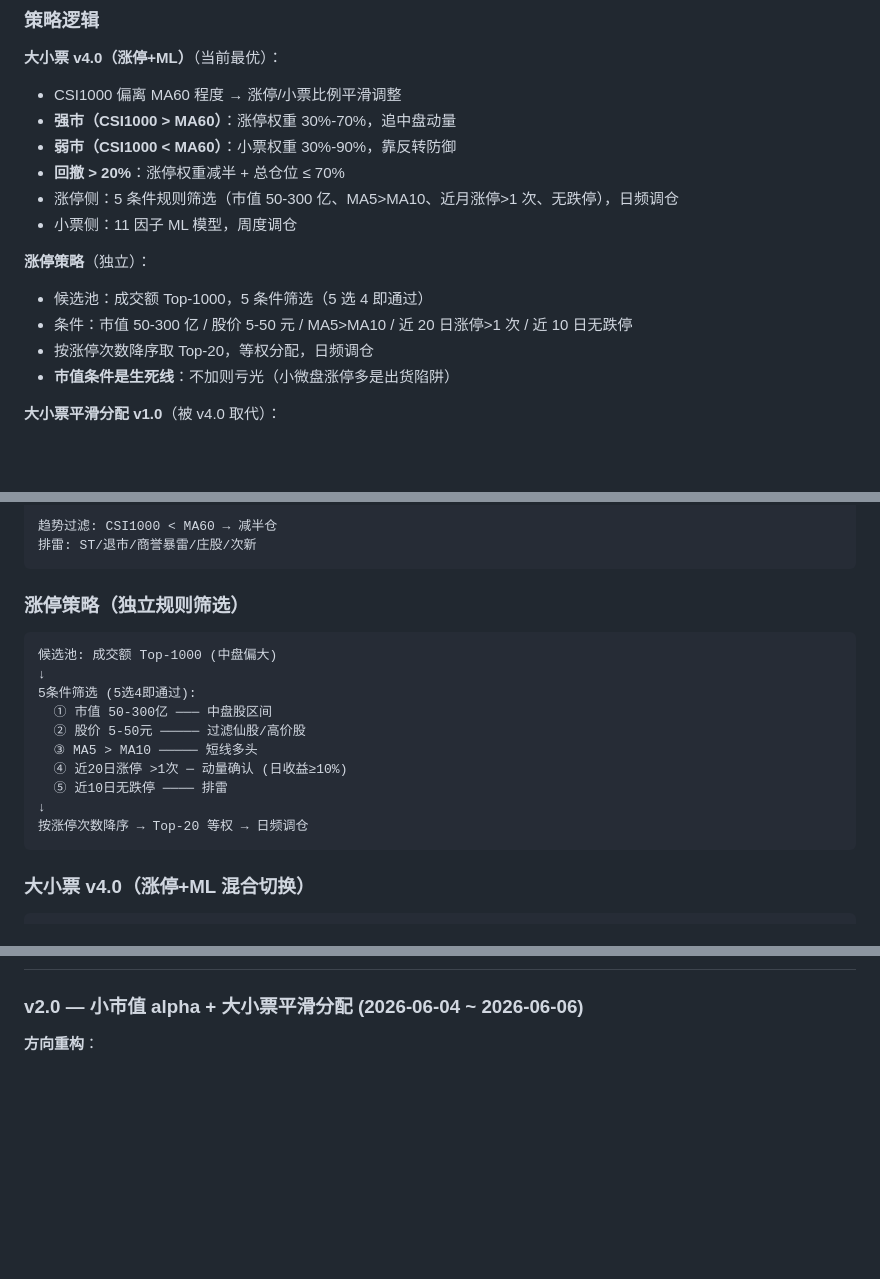
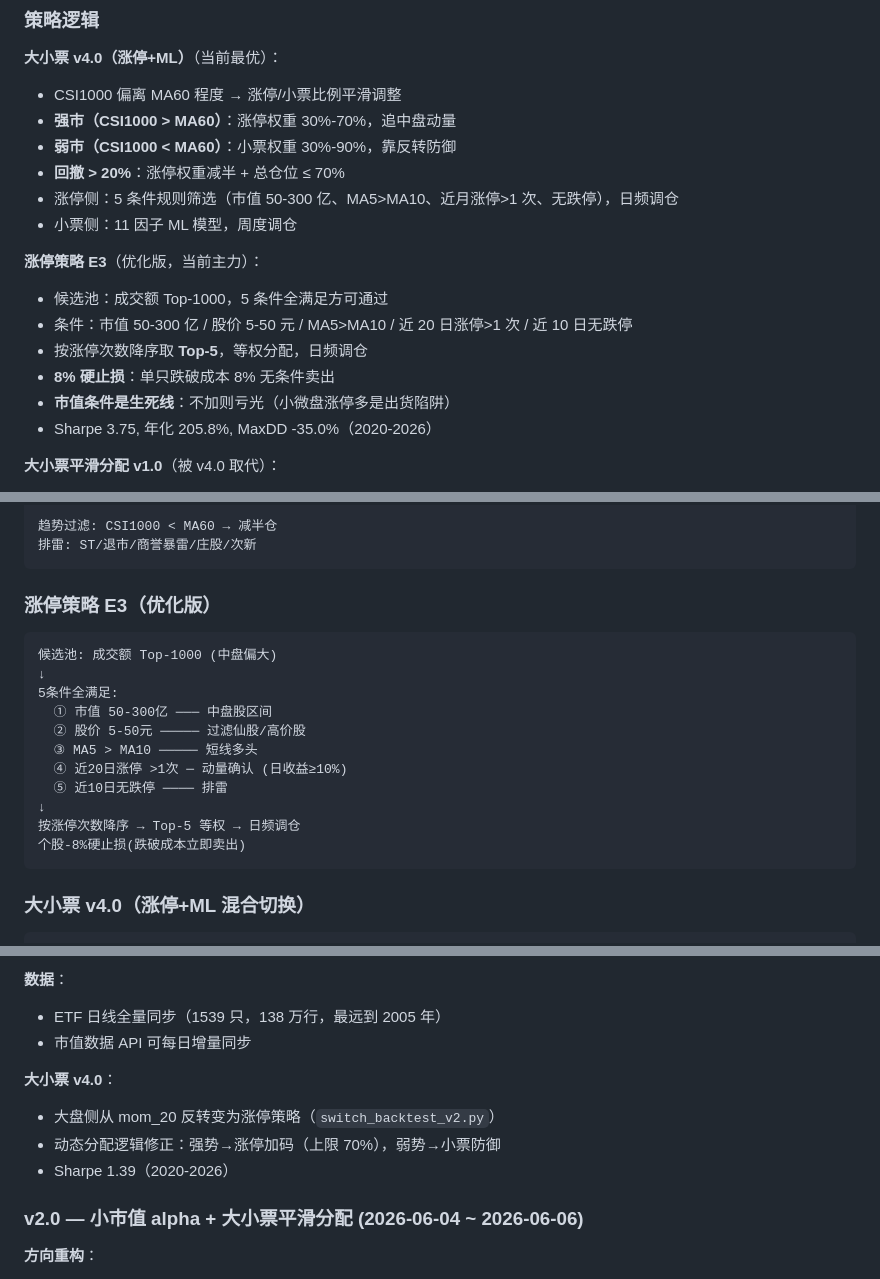
Before and after one commit to Neownne/Quant, a Markdown page: README.md, 3 parts joined by grey strips. Rendered like a GitHub page; blank space fills up the shorter version.

````diff
--- a/README.md
+++ b/README.md
@@ -80,11 +80,13 @@
 - 涨停侧：5 条件规则筛选（市值 50-300 亿、MA5>MA10、近月涨停>1 次、无跌停），日频调仓
 - 小票侧：11 因子 ML 模型，周度调仓
 
-**涨停策略**（独立）：
-- 候选池：成交额 Top-1000，5 条件筛选（5 选 4 即通过）
+**涨停策略 E3**（优化版，当前主力）：
+- 候选池：成交额 Top-1000，5 条件全满足方可通过
 - 条件：市值 50-300 亿 / 股价 5-50 元 / MA5>MA10 / 近 20 日涨停>1 次 / 近 10 日无跌停
-- 按涨停次数降序取 Top-20，等权分配，日频调仓
+- 按涨停次数降序取 **Top-5**，等权分配，日频调仓
+- **8% 硬止损**：单只跌破成本 8% 无条件卖出
 - **市值条件是生死线**：不加则亏光（小微盘涨停多是出货陷阱）
+- Sharpe 3.75, 年化 205.8%, MaxDD -35.0%（2020-2026）
 
 **大小票平滑分配 v1.0**（被 v4.0 取代）：
 - CSI1000 偏离 MA60 程度 → 小票/大票比例平滑调整（10%~90%）
@@ -186,19 +188,20 @@ quant/
 排雷: ST/退市/商誉暴雷/庄股/次新
 ```
 
-### 涨停策略（独立规则筛选）
+### 涨停策略 E3（优化版）
 
 ```
 候选池: 成交额 Top-1000 (中盘偏大)
 ↓
-5条件筛选 (5选4即通过):
+5条件全满足:
   ① 市值 50-300亿 ─── 中盘股区间
   ② 股价 5-50元 ───── 过滤仙股/高价股
   ③ MA5 > MA10 ───── 短线多头
   ④ 近20日涨停 >1次 ─ 动量确认 (日收益≥10%)
   ⑤ 近10日无跌停 ──── 排雷
 ↓
-按涨停次数降序 → Top-20 等权 → 日频调仓
+按涨停次数降序 → Top-5 等权 → 日频调仓
+个股-8%硬止损(跌破成本立即卖出)
 ```
 
 ### 大小票 v4.0（涨停+ML 混合切换）
@@ -259,3 +310,11 @@ python scripts/run_daily_paper.py
+**数据**：
+- ETF 日线全量同步（1539 只，138 万行，最远到 2005 年）
+- 市值数据 API 可每日增量同步
+
+**大小票 v4.0**：
+- 大盘侧从 mom_20 反转变为涨停策略（`switch_backtest_v2.py`）
+- 动态分配逻辑修正：强势→涨停加码（上限 70%），弱势→小票防御
+- Sharpe 1.39（2020-2026）
 
 ### v2.0 — 小市值 alpha + 大小票平滑分配 (2026-06-04 ~ 2026-06-06)
 
````
Also changed, not shown: other parts of README.md (+54 -6 lines).
